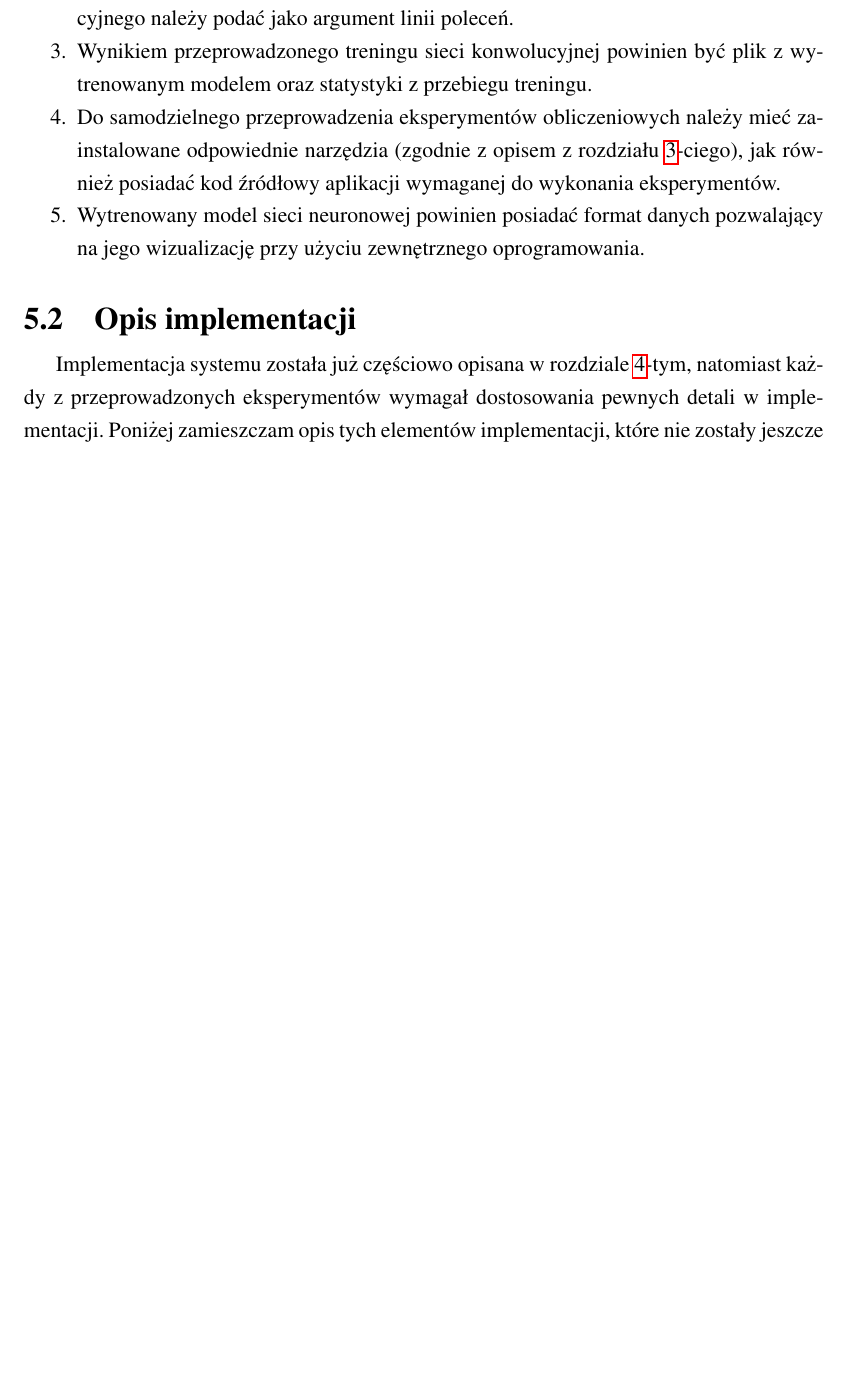
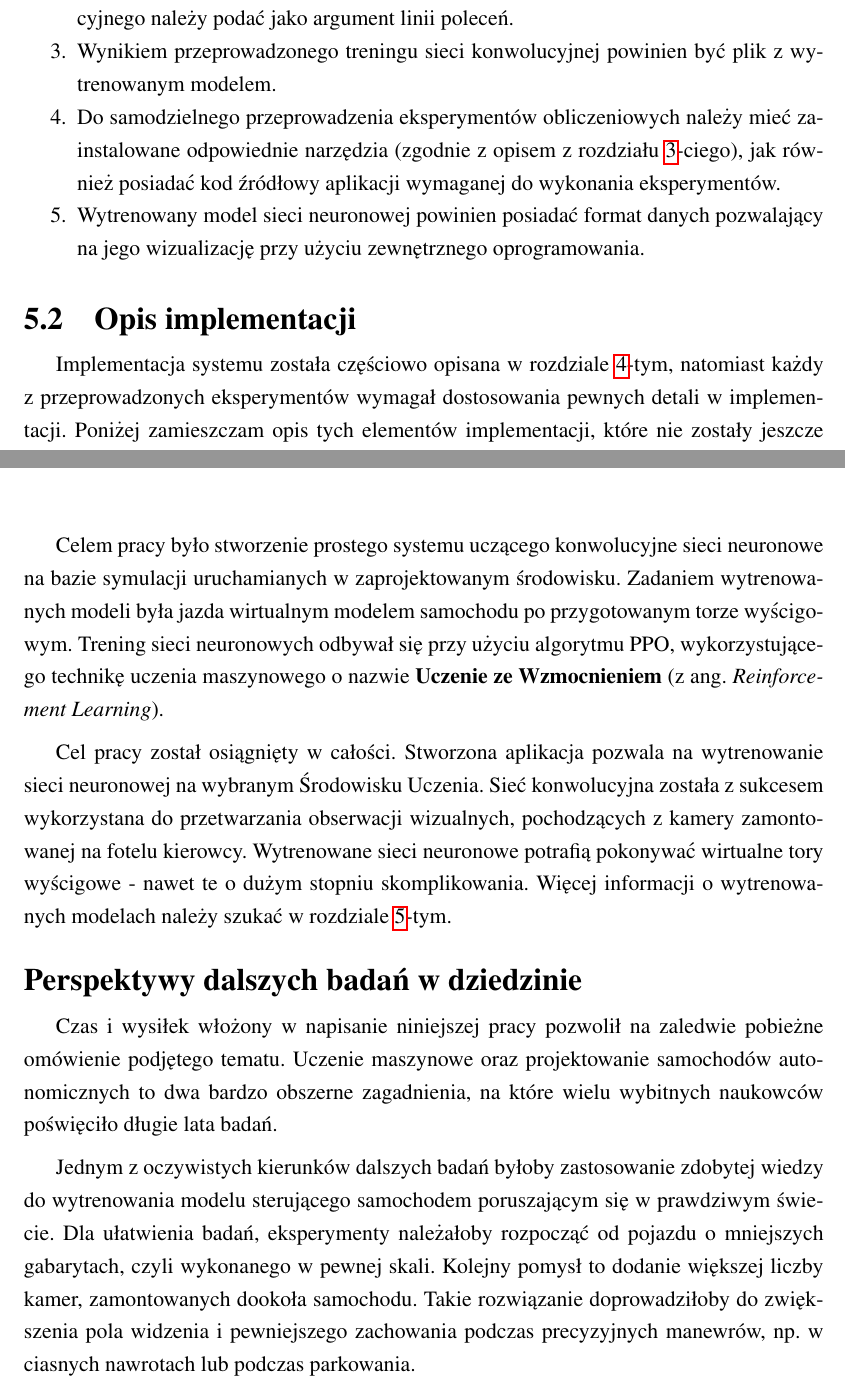
Before and after one commit to galgreg/MasterOfScienceThesis, a LaTeX document (latex_doc/main.tex, which reads latex_doc/Rozdzialy/eksperymenty_obliczeniowe.tex, latex_doc/Rozdzialy/podsumowanie.tex): part of page 47 of 69 before the commit and two parts of pages 47 and 59 of 69 after it, the two joined at a grey line, cut so that both start at the same text, the shorter picture padded with empty space. Compiled offline with pdfLaTeX.

Commit message:
Napisanie podsumowania pracy. Poprawki w rozdziale o eksperymentach obliczeniowych.

```diff
--- a/latex_doc/Rozdzialy/eksperymenty_obliczeniowe.tex
+++ b/latex_doc/Rozdzialy/eksperymenty_obliczeniowe.tex
@@ -9,13 +9,13 @@ Metodyka eksperymentów obliczeniowych polega na sformułowaniu listy założeń
 \begin{enumerate*}
 \item Każdy eksperyment obliczeniowy polega na wytrenowaniu konwolucyjnej sieci neuronowej w przygotowanym Środowisku Uczenia oraz ewaluacji wyuczonego modelu.
 \item Parametry dla każdego eksperymentu powinny zostać dostarczone w postaci zewnętrznego pliku konfiguracyjnego o zdefiniowanym formacie. Ścieżkę do pliku konfiguracyjnego należy podać jako argument linii poleceń.
-\item Wynikiem przeprowadzonego treningu sieci konwolucyjnej powinien być plik z wytrenowanym modelem oraz statystyki z przebiegu treningu.
+\item Wynikiem przeprowadzonego treningu sieci konwolucyjnej powinien być plik z wytrenowanym modelem.
 \item Do samodzielnego przeprowadzenia eksperymentów obliczeniowych należy mieć zainstalowane odpowiednie narzędzia (zgodnie z opisem z rozdziału \ref{DesignSystemChapter}-ciego), jak również posiadać kod źródłowy aplikacji wymaganej do wykonania eksperymentów.
 \item Wytrenowany model sieci neuronowej powinien posiadać format danych pozwalający na jego wizualizację przy użyciu zewnętrznego oprogramowania.
 \end{enumerate*}
 
 \section{Opis implementacji}
-Implementacja systemu została już częściowo opisana w rozdziale \ref{ImplementationChapter}-tym, natomiast każdy z przeprowadzonych eksperymentów wymagał dostosowania pewnych detali w implementacji. Poniżej zamieszczam opis tych elementów implementacji, które nie zostały jeszcze opisane, a są zbyt ważne aby je pominąć.
+Implementacja systemu została częściowo opisana w rozdziale \ref{ImplementationChapter}-tym, natomiast każdy z przeprowadzonych eksperymentów wymagał dostosowania pewnych detali w implementacji. Poniżej zamieszczam opis tych elementów implementacji, które nie zostały jeszcze opisane, a są zbyt ważne aby je pominąć.
 
 \subsection{Środowiska Uczenia}
 \label{LearningEnvsSubsection}
--- a/latex_doc/Rozdzialy/podsumowanie.tex
+++ b/latex_doc/Rozdzialy/podsumowanie.tex
@@ -1,6 +1,13 @@
 \chapter*{Podsumowanie}
 \addcontentsline{toc}{chapter}{Podsumowanie}
-% TODO
+Celem pracy było stworzenie prostego systemu uczącego konwolucyjne sieci neuronowe na bazie symulacji uruchamianych w zaprojektowanym środowisku. Zadaniem wytrenowanych modeli była jazda wirtualnym modelem samochodu po przygotowanym torze wyścigowym. Trening sieci neuronowych odbywał się przy użyciu algorytmu PPO, wykorzystującego technikę uczenia maszynowego o nazwie \textbf{Uczenie ze Wzmocnieniem} (z ang. \textit{Reinforcement Learning}).
+
+Cel pracy został osiągnięty w całości. Stworzona aplikacja pozwala na wytrenowanie sieci neuronowej na wybranym Środowisku Uczenia. Sieć konwolucyjna została z sukcesem wykorzystana do przetwarzania obserwacji wizualnych, pochodzących z kamery zamontowanej na fotelu kierowcy. Wytrenowane sieci neuronowe potrafią pokonywać wirtualne tory wyścigowe - nawet te o dużym stopniu skomplikowania. Więcej informacji o wytrenowanych modelach należy szukać w rozdziale \ref{ExperimentsChapter}-tym.
+
+\section*{Perspektywy dalszych badań w dziedzinie}
+Czas i wysiłek włożony w napisanie niniejszej pracy pozwolił na zaledwie pobieżne omówienie podjętego tematu. Uczenie maszynowe oraz projektowanie samochodów autonomicznych to dwa bardzo obszerne zagadnienia, na które wielu wybitnych naukowców poświęciło długie lata badań.
+
+Jednym z oczywistych kierunków dalszych badań byłoby zastosowanie zdobytej wiedzy do wytrenowania modelu sterującego samochodem poruszającym się w prawdziwym świecie. Dla ułatwienia badań, eksperymenty należałoby rozpocząć od pojazdu o mniejszych gabarytach, czyli wykonanego w pewnej skali. Kolejny pomysł to dodanie większej liczby kamer, zamontowanych dookoła samochodu. Takie rozwiązanie doprowadziłoby do zwiększenia pola widzenia i pewniejszego zachowania podczas precyzyjnych manewrów, np. w ciasnych nawrotach lub podczas parkowania.
 
 \addcontentsline{toc}{chapter}{Spis rysunków}
 \listoffigures
```
Also changed, not shown: latex_doc/Rozdzialy/eksperymenty_obliczeniowe.tex (4 more changed lines).
